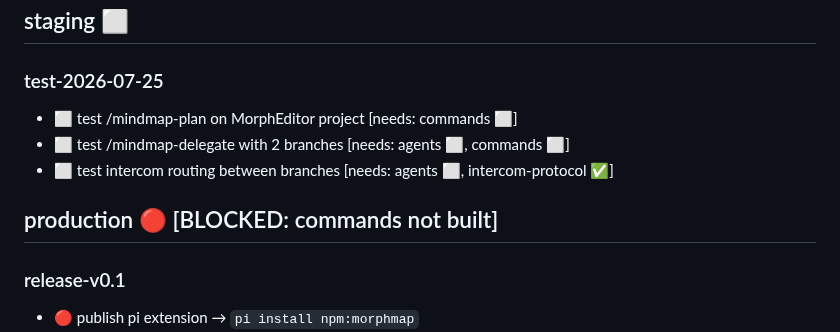
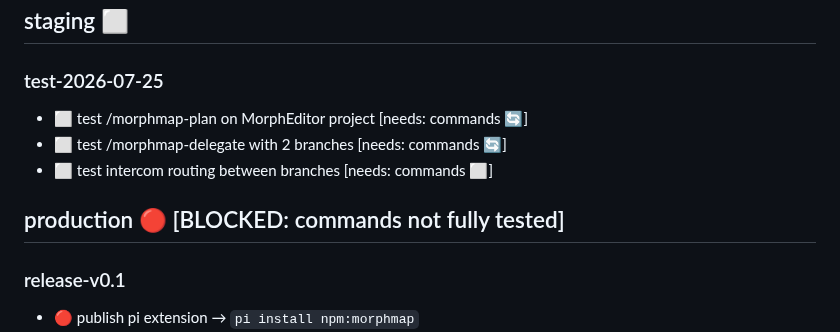
Before and after one commit to yagaltd/morphmap, a Markdown page: morphmap.mindmap.md, the part around the change. Drawn GitHub-style.

Commit message:
fix: kanban — stale references to /mindmap-*, agent deps corrected
Staging now correctly depends on commands 🔄 (not agents ✅).
Production blocked on commands not fully tested (not 'not built').

```diff
--- a/morphmap.mindmap.md
+++ b/morphmap.mindmap.md
@@ -55,11 +55,11 @@ resource: index.md
 
 ## staging ⬜
 ### test-2026-07-25
-- ⬜ test /mindmap-plan on MorphEditor project [needs: commands ⬜]
-- ⬜ test /mindmap-delegate with 2 branches [needs: agents ⬜, commands ⬜]
-- ⬜ test intercom routing between branches [needs: agents ⬜, intercom-protocol ✅]
+- ⬜ test /morphmap-plan on MorphEditor project [needs: commands 🔄]
+- ⬜ test /morphmap-delegate with 2 branches [needs: commands 🔄]
+- ⬜ test intercom routing between branches [needs: commands ⬜]
 
-## production 🔴 [BLOCKED: commands not built]
+## production 🔴 [BLOCKED: commands not fully tested]
 ### release-v0.1
 - 🔴 publish pi extension → `pi install npm:morphmap`
 - 🔴 MorphEditor dogfooding: manage own development with MorphMap
```
